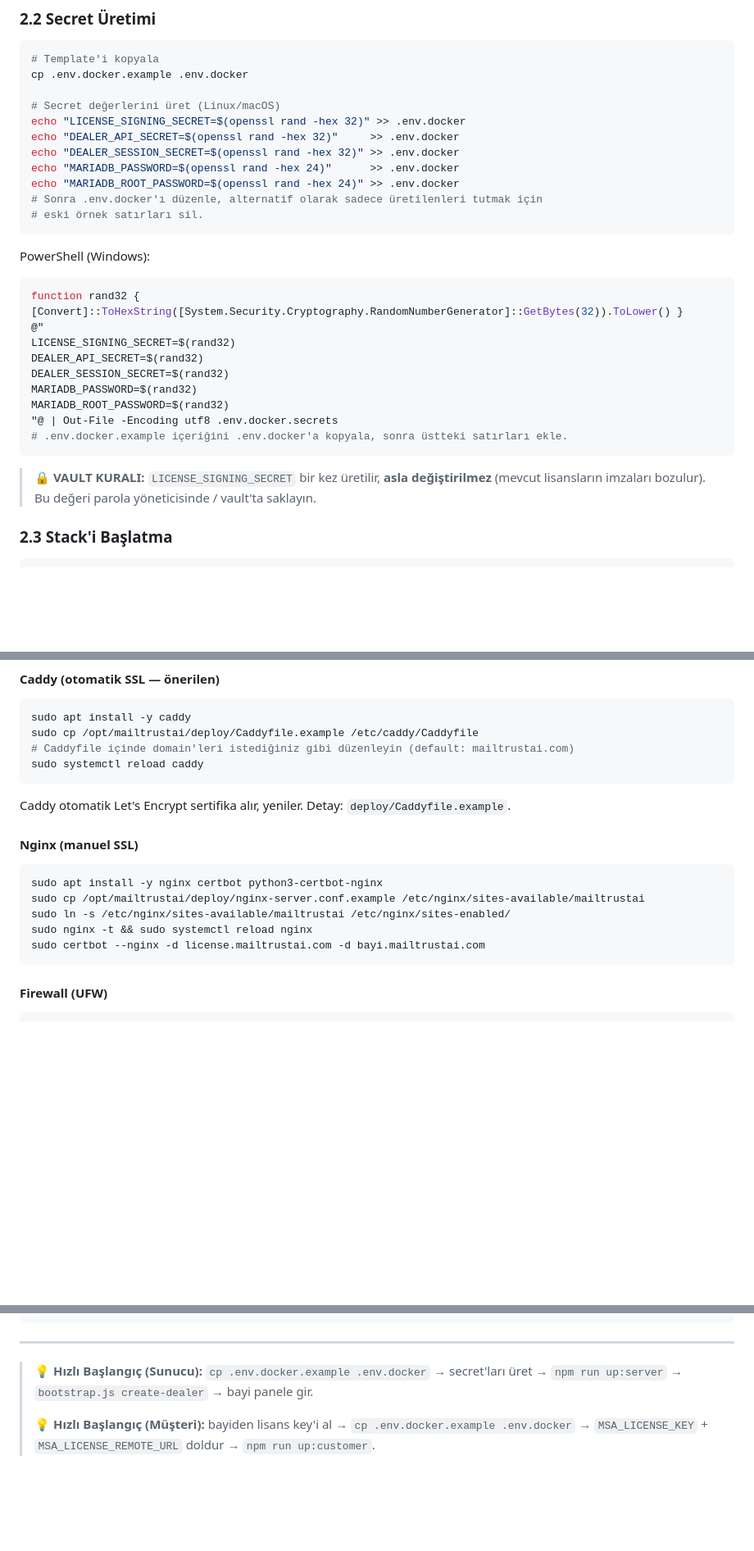
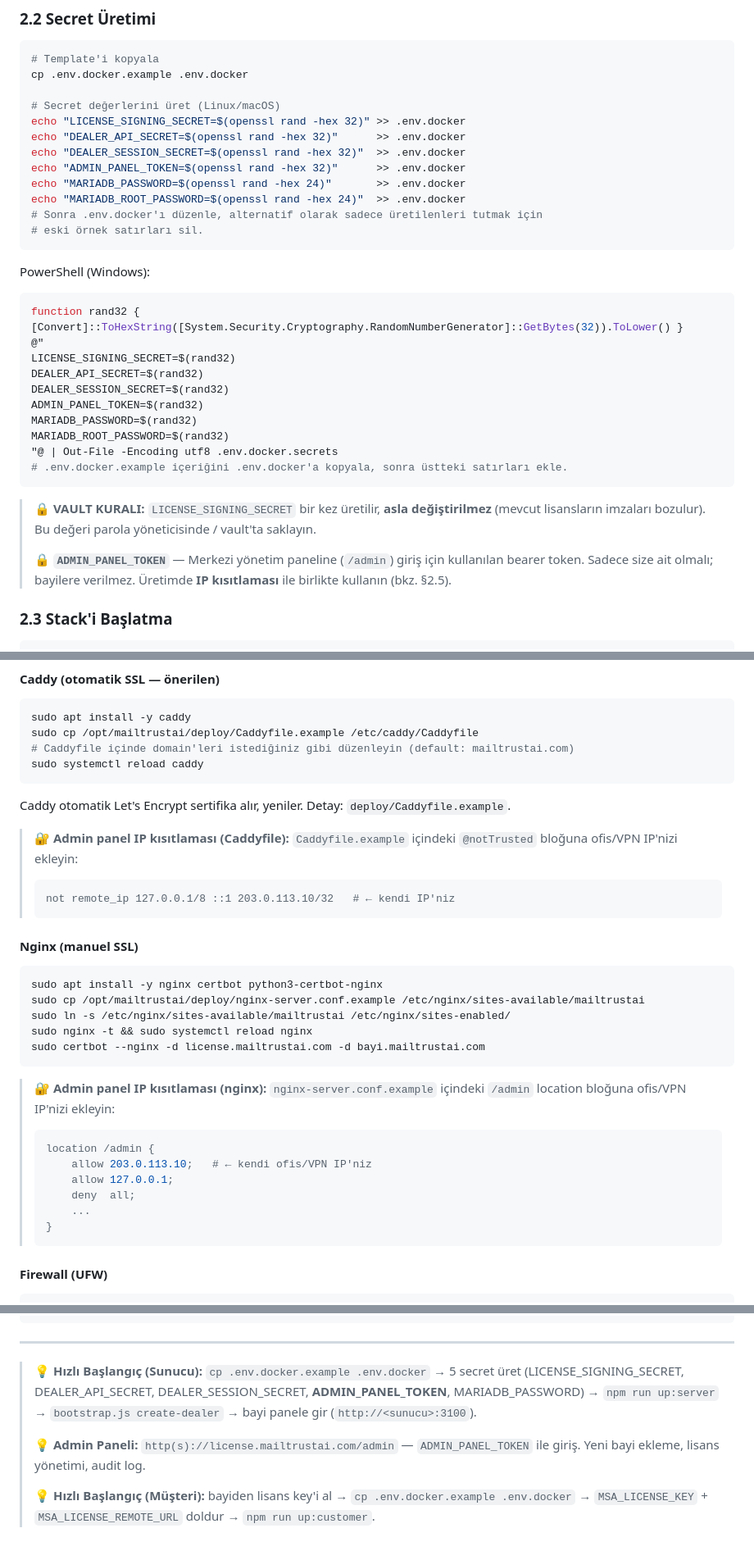
Before and after one commit to kbulent07/mailtrustai, a Markdown page: DOCKER-KURULUM.md, 3 parts joined by grey strips. Shown at 82% size. Rendered like a GitHub page; blank space fills up the shorter version.

````diff
--- a/DOCKER-KURULUM.md
+++ b/DOCKER-KURULUM.md
@@ -114,10 +115,11 @@ cp .env.docker.example .env.docker
 
 # Secret değerlerini üret (Linux/macOS)
 echo "LICENSE_SIGNING_SECRET=$(openssl rand -hex 32)" >> .env.docker
-echo "DEALER_API_SECRET=$(openssl rand -hex 32)"     >> .env.docker
-echo "DEALER_SESSION_SECRET=$(openssl rand -hex 32)" >> .env.docker
-echo "MARIADB_PASSWORD=$(openssl rand -hex 24)"      >> .env.docker
-echo "MARIADB_ROOT_PASSWORD=$(openssl rand -hex 24)" >> .env.docker
+echo "DEALER_API_SECRET=$(openssl rand -hex 32)"      >> .env.docker
+echo "DEALER_SESSION_SECRET=$(openssl rand -hex 32)"  >> .env.docker
+echo "ADMIN_PANEL_TOKEN=$(openssl rand -hex 32)"      >> .env.docker
+echo "MARIADB_PASSWORD=$(openssl rand -hex 24)"       >> .env.docker
+echo "MARIADB_ROOT_PASSWORD=$(openssl rand -hex 24)"  >> .env.docker
 # Sonra .env.docker'ı düzenle, alternatif olarak sadece üretilenleri tutmak için
 # eski örnek satırları sil.
 ```
@@ -129,6 +131,7 @@ function rand32 { [Convert]::ToHexString([System.Security.Cryptography.RandomNum
 LICENSE_SIGNING_SECRET=$(rand32)
 DEALER_API_SECRET=$(rand32)
 DEALER_SESSION_SECRET=$(rand32)
+ADMIN_PANEL_TOKEN=$(rand32)
 MARIADB_PASSWORD=$(rand32)
 MARIADB_ROOT_PASSWORD=$(rand32)
 "@ | Out-File -Encoding utf8 .env.docker.secrets
@@ -136,6 +139,8 @@ MARIADB_ROOT_PASSWORD=$(rand32)
 ```
 
 > 🔒 **VAULT KURALI:** `LICENSE_SIGNING_SECRET` bir kez üretilir, **asla değiştirilmez** (mevcut lisansların imzaları bozulur). Bu değeri parola yöneticisinde / vault'ta saklayın.
+>
+> 🔒 **`ADMIN_PANEL_TOKEN`** — Merkezi yönetim paneline (`/admin`) giriş için kullanılan bearer token. Sadece size ait olmalı; bayilere verilmez. Üretimde **IP kısıtlaması** ile birlikte kullanın (bkz. §2.5).
 
 ### 2.3 Stack'i Başlatma
 
@@ -203,6 +232,11 @@ sudo systemctl reload caddy
 
 Caddy otomatik Let's Encrypt sertifika alır, yeniler. Detay: `deploy/Caddyfile.example`.
 
+> 🔐 **Admin panel IP kısıtlaması (Caddyfile):** `Caddyfile.example` içindeki `@notTrusted` bloğuna ofis/VPN IP'nizi ekleyin:
+> ```
+> not remote_ip 127.0.0.1/8 ::1 203.0.113.10/32   # ← kendi IP'niz
+> ```
+
 #### Nginx (manuel SSL)
 
 ```bash
@@ -212,6 +246,16 @@ sudo ln -s /etc/nginx/sites-available/mailtrustai /etc/nginx/sites-enabled/
 sudo nginx -t && sudo systemctl reload nginx
 sudo certbot --nginx -d license.mailtrustai.com -d bayi.mailtrustai.com
 ```
+
+> 🔐 **Admin panel IP kısıtlaması (nginx):** `nginx-server.conf.example` içindeki `/admin` location bloğuna ofis/VPN IP'nizi ekleyin:
+> ```nginx
+> location /admin {
+>     allow 203.0.113.10;   # ← kendi ofis/VPN IP'niz
+>     allow 127.0.0.1;
+>     deny  all;
+>     ...
+> }
+> ```
 
 #### Firewall (UFW)
 
@@ -566,6 +626,8 @@ npm run test:docker:rebuild  # --no-cache build + run
 
 ---
 
-> 💡 **Hızlı Başlangıç (Sunucu):** `cp .env.docker.example .env.docker` → secret'ları üret → `npm run up:server` → `bootstrap.js create-dealer` → bayi panele gir.
+> 💡 **Hızlı Başlangıç (Sunucu):** `cp .env.docker.example .env.docker` → 5 secret üret (LICENSE_SIGNING_SECRET, DEALER_API_SECRET, DEALER_SESSION_SECRET, **ADMIN_PANEL_TOKEN**, MARIADB_PASSWORD) → `npm run up:server` → `bootstrap.js create-dealer` → bayi panele gir (`http://<sunucu>:3100`).
+>
+> 💡 **Admin Paneli:** `http(s)://license.mailtrustai.com/admin` — `ADMIN_PANEL_TOKEN` ile giriş. Yeni bayi ekleme, lisans yönetimi, audit log.
 >
 > 💡 **Hızlı Başlangıç (Müşteri):** bayiden lisans key'i al → `cp .env.docker.example .env.docker` → `MSA_LICENSE_KEY` + `MSA_LICENSE_REMOTE_URL` doldur → `npm run up:customer`.
````
Also changed, not shown: other parts of DOCKER-KURULUM.md (+45 -4 lines).
